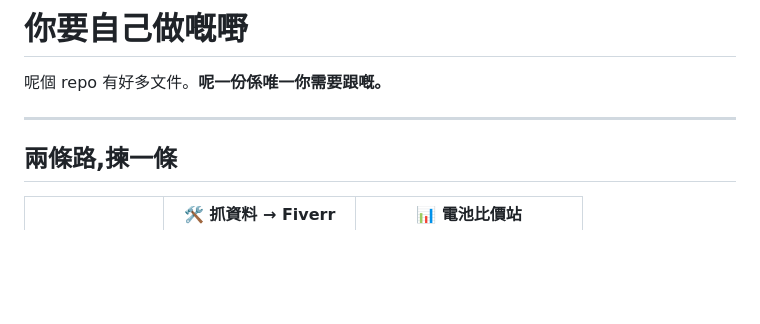
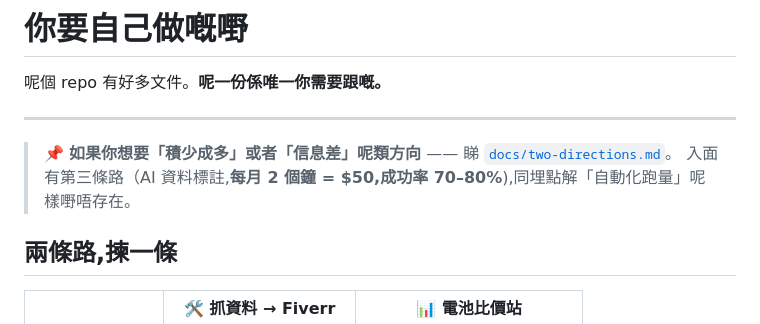
Before and after one commit to josephci/Money-Testing, a Markdown page: START-HERE.md, the part around the change. Rendered like a GitHub page; blank space fills up the shorter version.

```diff
--- a/START-HERE.md
+++ b/START-HERE.md
@@ -3,6 +3,9 @@
 呢個 repo 有好多文件。**呢一份係唯一你需要跟嘅。**
 
 ---
+
+> 📌 **如果你想要「積少成多」或者「信息差」呢類方向** —— 睇 [`docs/two-directions.md`](docs/two-directions.md)。
+> 入面有第三條路（AI 資料標註,**每月 2 個鐘 = $50,成功率 70–80%**),同埋點解「自動化跑量」呢樣嘢唔存在。
 
 ## 兩條路,揀一條
 
```
Also changed, not shown: README.md (+1 -0 lines), docs/two-directions.md (added, +273 -0 lines).
